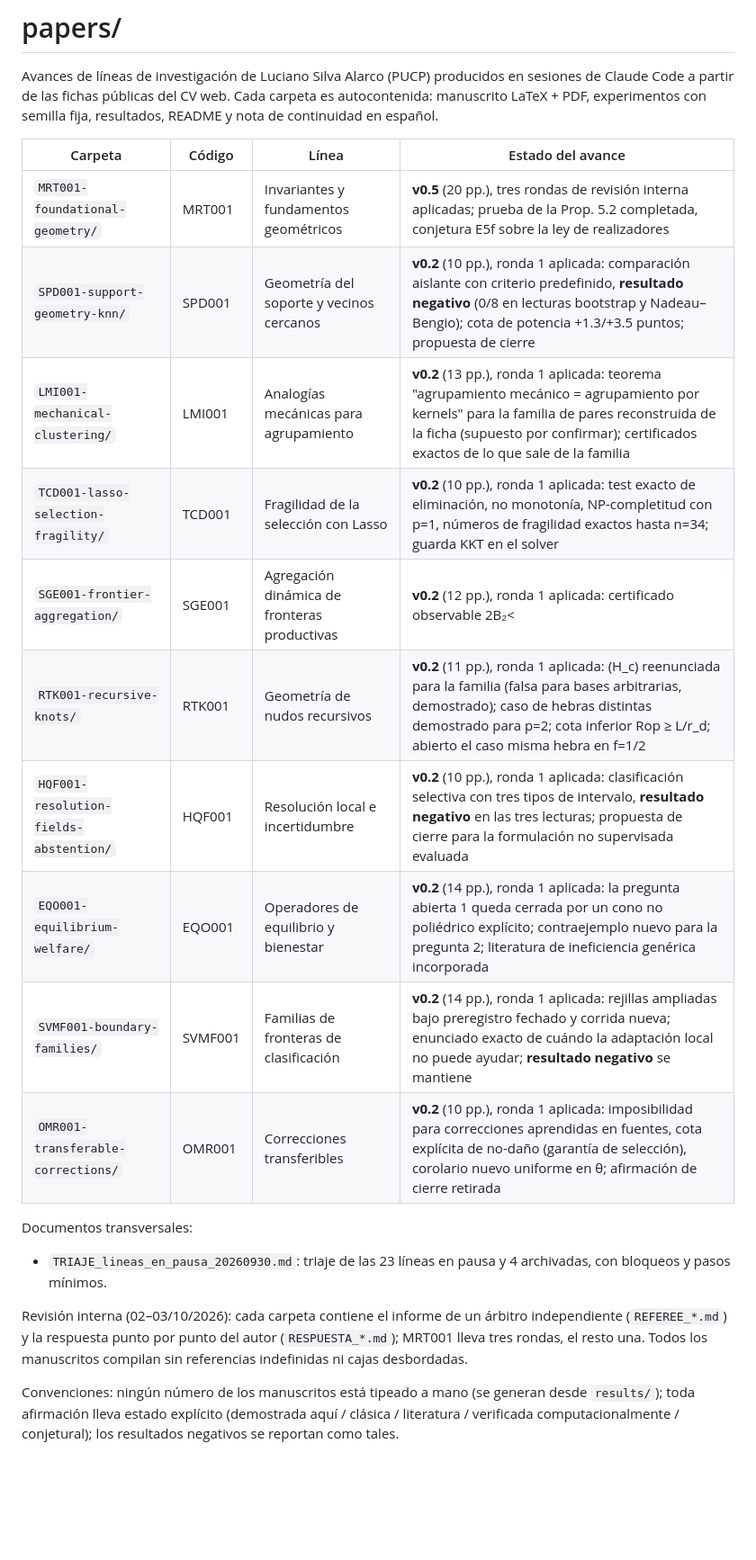
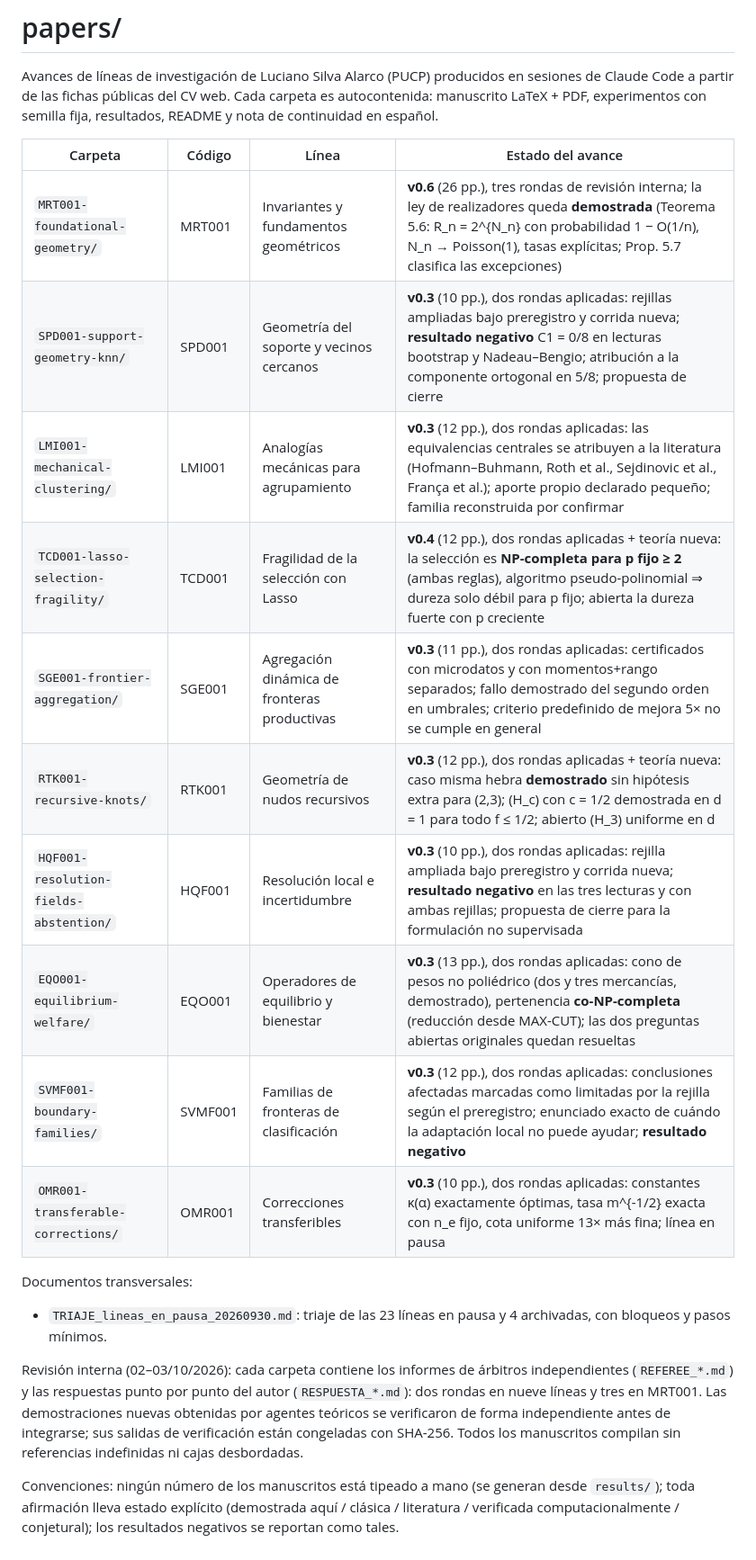
Before and after one commit to ChanoSilva/ChanoSilva, a Markdown page: papers/README.md, the part around the change. Shown at 90% size. Drawn GitHub-style; blank space fills up the shorter version.

Commit message:
papers index and triage: record referee round 2 applied to all lines and the new theorems of this round
Co-Authored-By: Claude Opus 5.5 <noreply@anthropic.com>
Claude-Session: https://claude.ai/code/session_01MTmjU2K8b4sgpjjL3JTtDz

```diff
--- a/papers/README.md
+++ b/papers/README.md
@@ -4,20 +4,20 @@ Avances de líneas de investigación de Luciano Silva Alarco (PUCP) producidos e
 
 | Carpeta | Código | Línea | Estado del avance |
 |---|---|---|---|
-| `MRT001-foundational-geometry/` | MRT001 | Invariantes y fundamentos geométricos | **v0.5** (20 pp.), tres rondas de revisión interna aplicadas; prueba de la Prop. 5.2 completada, conjetura E5f sobre la ley de realizadores |
-| `SPD001-support-geometry-knn/` | SPD001 | Geometría del soporte y vecinos cercanos | **v0.2** (10 pp.), ronda 1 aplicada: comparación aislante con criterio predefinido, **resultado negativo** (0/8 en lecturas bootstrap y Nadeau–Bengio); cota de potencia +1.3/+3.5 puntos; propuesta de cierre |
-| `LMI001-mechanical-clustering/` | LMI001 | Analogías mecánicas para agrupamiento | **v0.2** (13 pp.), ronda 1 aplicada: teorema "agrupamiento mecánico = agrupamiento por kernels" para la familia de pares reconstruida de la ficha (supuesto por confirmar); certificados exactos de lo que sale de la familia |
-| `TCD001-lasso-selection-fragility/` | TCD001 | Fragilidad de la selección con Lasso | **v0.2** (10 pp.), ronda 1 aplicada: test exacto de eliminación, no monotonía, NP-completitud con p=1, números de fragilidad exactos hasta n=34; guarda KKT en el solver |
-| `SGE001-frontier-aggregation/` | SGE001 | Agregación dinámica de fronteras productivas | **v0.2** (12 pp.), ronda 1 aplicada: certificado observable 2B₂<|Q₂|, fallo demostrado del segundo orden en umbrales de capacidad, nueva corrida de referencia con semillas por experimento |
-| `RTK001-recursive-knots/` | RTK001 | Geometría de nudos recursivos | **v0.2** (11 pp.), ronda 1 aplicada: (H_c) reenunciada para la familia (falsa para bases arbitrarias, demostrado); caso de hebras distintas demostrado para p=2; cota inferior Rop ≥ L/r_d; abierto el caso misma hebra en f=1/2 |
-| `HQF001-resolution-fields-abstention/` | HQF001 | Resolución local e incertidumbre | **v0.2** (10 pp.), ronda 1 aplicada: clasificación selectiva con tres tipos de intervalo, **resultado negativo** en las tres lecturas; propuesta de cierre para la formulación no supervisada evaluada |
-| `EQO001-equilibrium-welfare/` | EQO001 | Operadores de equilibrio y bienestar | **v0.2** (14 pp.), ronda 1 aplicada: la pregunta abierta 1 queda cerrada por un cono no poliédrico explícito; contraejemplo nuevo para la pregunta 2; literatura de ineficiencia genérica incorporada |
-| `SVMF001-boundary-families/` | SVMF001 | Familias de fronteras de clasificación | **v0.2** (14 pp.), ronda 1 aplicada: rejillas ampliadas bajo preregistro fechado y corrida nueva; enunciado exacto de cuándo la adaptación local no puede ayudar; **resultado negativo** se mantiene |
-| `OMR001-transferable-corrections/` | OMR001 | Correcciones transferibles | **v0.2** (10 pp.), ronda 1 aplicada: imposibilidad para correcciones aprendidas en fuentes, cota explícita de no-daño (garantía de selección), corolario nuevo uniforme en θ; afirmación de cierre retirada |
+| `MRT001-foundational-geometry/` | MRT001 | Invariantes y fundamentos geométricos | **v0.6** (26 pp.), tres rondas de revisión interna; la ley de realizadores queda **demostrada** (Teorema 5.6: R_n = 2^{N_n} con probabilidad 1 − O(1/n), N_n → Poisson(1), tasas explícitas; Prop. 5.7 clasifica las excepciones) |
+| `SPD001-support-geometry-knn/` | SPD001 | Geometría del soporte y vecinos cercanos | **v0.3** (10 pp.), dos rondas aplicadas: rejillas ampliadas bajo preregistro y corrida nueva; **resultado negativo** C1 = 0/8 en lecturas bootstrap y Nadeau–Bengio; atribución a la componente ortogonal en 5/8; propuesta de cierre |
+| `LMI001-mechanical-clustering/` | LMI001 | Analogías mecánicas para agrupamiento | **v0.3** (12 pp.), dos rondas aplicadas: las equivalencias centrales se atribuyen a la literatura (Hofmann–Buhmann, Roth et al., Sejdinovic et al., França et al.); aporte propio declarado pequeño; familia reconstruida por confirmar |
+| `TCD001-lasso-selection-fragility/` | TCD001 | Fragilidad de la selección con Lasso | **v0.4** (12 pp.), dos rondas aplicadas + teoría nueva: la selección es **NP-completa para p fijo ≥ 2** (ambas reglas), algoritmo pseudo-polinomial ⇒ dureza solo débil para p fijo; abierta la dureza fuerte con p creciente |
+| `SGE001-frontier-aggregation/` | SGE001 | Agregación dinámica de fronteras productivas | **v0.3** (11 pp.), dos rondas aplicadas: certificados con microdatos y con momentos+rango separados; fallo demostrado del segundo orden en umbrales; criterio predefinido de mejora 5× no se cumple en general |
+| `RTK001-recursive-knots/` | RTK001 | Geometría de nudos recursivos | **v0.3** (12 pp.), dos rondas aplicadas + teoría nueva: caso misma hebra **demostrado** sin hipótesis extra para (2,3); (H_c) con c = 1/2 demostrada en d = 1 para todo f ≤ 1/2; abierto (H_3) uniforme en d |
+| `HQF001-resolution-fields-abstention/` | HQF001 | Resolución local e incertidumbre | **v0.3** (10 pp.), dos rondas aplicadas: rejilla ampliada bajo preregistro y corrida nueva; **resultado negativo** en las tres lecturas y con ambas rejillas; propuesta de cierre para la formulación no supervisada |
+| `EQO001-equilibrium-welfare/` | EQO001 | Operadores de equilibrio y bienestar | **v0.3** (13 pp.), dos rondas aplicadas: cono de pesos no poliédrico (dos y tres mercancías, demostrado), pertenencia **co-NP-completa** (reducción desde MAX-CUT); las dos preguntas abiertas originales quedan resueltas |
+| `SVMF001-boundary-families/` | SVMF001 | Familias de fronteras de clasificación | **v0.3** (12 pp.), dos rondas aplicadas: conclusiones afectadas marcadas como limitadas por la rejilla según el preregistro; enunciado exacto de cuándo la adaptación local no puede ayudar; **resultado negativo** |
+| `OMR001-transferable-corrections/` | OMR001 | Correcciones transferibles | **v0.3** (10 pp.), dos rondas aplicadas: constantes κ(α) exactamente óptimas, tasa m^{-1/2} exacta con n_e fijo, cota uniforme 13× más fina; línea en pausa |
 
 Documentos transversales:
 - `TRIAJE_lineas_en_pausa_20260930.md`: triaje de las 23 líneas en pausa y 4 archivadas, con bloqueos y pasos mínimos.
 
-Revisión interna (02–03/10/2026): cada carpeta contiene el informe de un árbitro independiente (`REFEREE_*.md`) y la respuesta punto por punto del autor (`RESPUESTA_*.md`); MRT001 lleva tres rondas, el resto una. Todos los manuscritos compilan sin referencias indefinidas ni cajas desbordadas.
+Revisión interna (02–03/10/2026): cada carpeta contiene los informes de árbitros independientes (`REFEREE_*.md`) y las respuestas punto por punto del autor (`RESPUESTA_*.md`): dos rondas en nueve líneas y tres en MRT001. Las demostraciones nuevas obtenidas por agentes teóricos se verificaron de forma independiente antes de integrarse; sus salidas de verificación están congeladas con SHA-256. Todos los manuscritos compilan sin referencias indefinidas ni cajas desbordadas.
 
 Convenciones: ningún número de los manuscritos está tipeado a mano (se generan desde `results/`); toda afirmación lleva estado explícito (demostrada aquí / clásica / literatura / verificada computacionalmente / conjetural); los resultados negativos se reportan como tales.
```
Also changed, not shown: papers/TRIAJE_lineas_en_pausa_20260930.md (+1 -1 lines).
